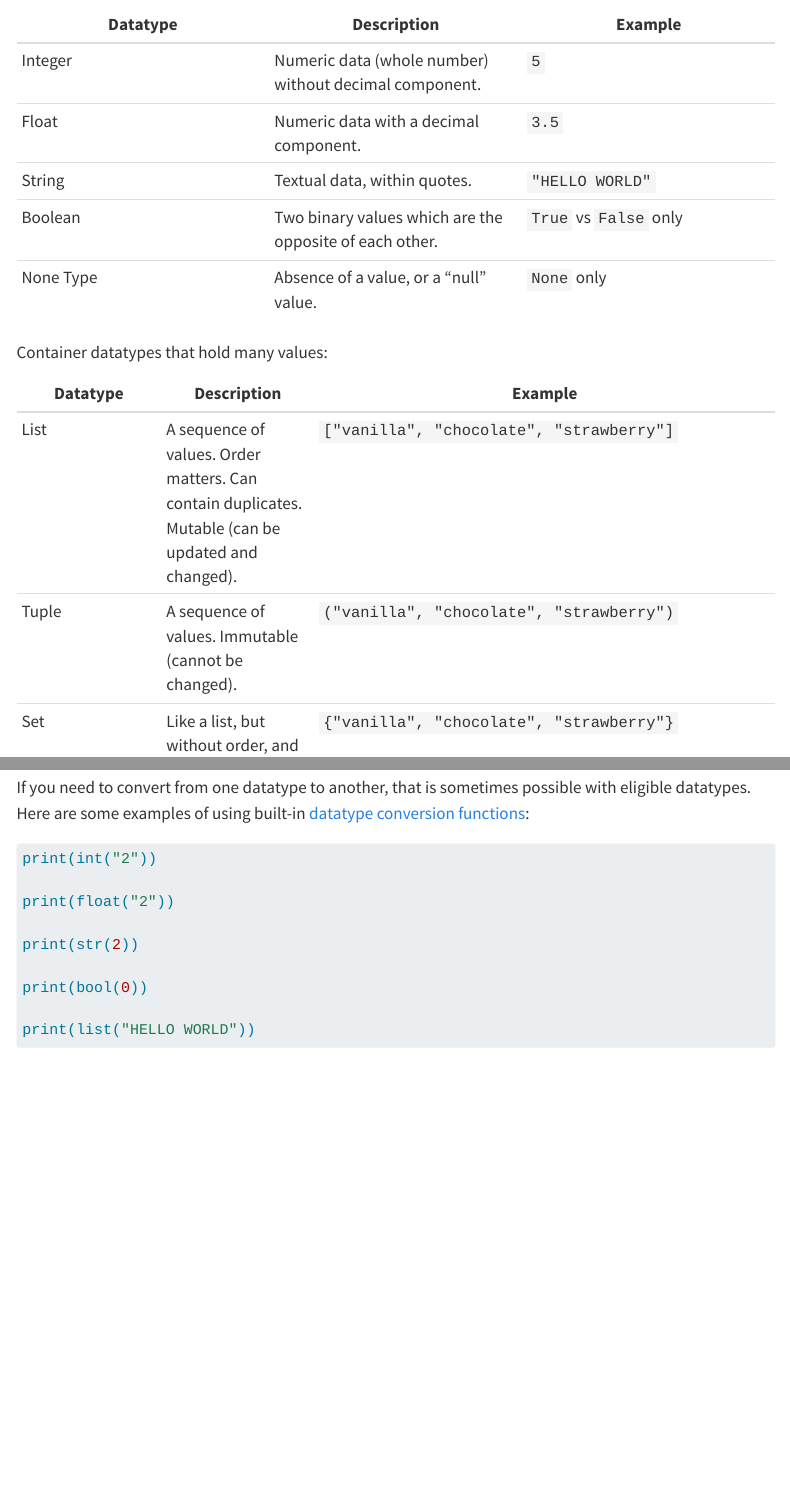
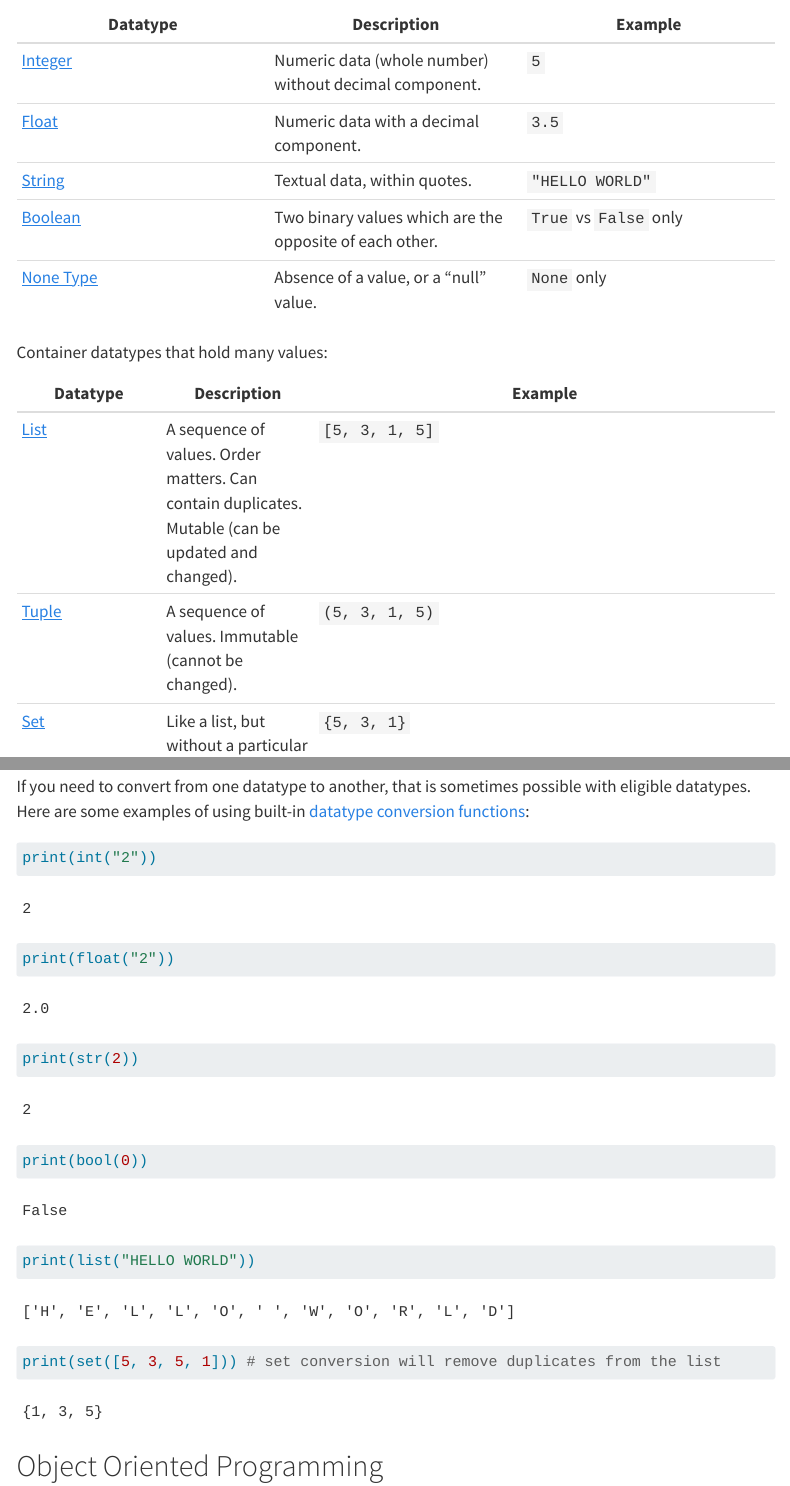
Before and after one commit to prof-rossetti/python-for-finance, a Quarto document (docs/notes/python-lang/basic-datatypes/index.qmd): the page in a window 1100 px wide, from 500 px down, and a second part further down, joined at a grey line. Rendered offline with R 4.5, knitr and Pandoc in place of Quarto, with nearby package versions; menus at the side of the page are left out.

Commit message:
Datatypes review

````diff
--- a/docs/notes/python-lang/basic-datatypes/index.qmd
+++ b/docs/notes/python-lang/basic-datatypes/index.qmd
@@ -29,16 +29,16 @@ Basic ("scalar") datatypes that involve a single value:
 
 | Datatype | Description  |  Example |
 |---|---|---|
-| Integer  | Numeric data (whole number) without decimal component.  | `5` |
-| Float | Numeric data with a decimal component.  | `3.5` |
-| String  | Textual data, within quotes. |  `"HELLO WORLD"` |
-| Boolean  | Two binary values which are the opposite of each other. |  `True` vs `False` only |
-| None Type  | Absence of a value, or a "null" value. |  `None` only |
+| [Integer](./numbers.qmd#integers)  | Numeric data (whole number) without decimal component.  | `5` |
+| [Float](./numbers.qmd#floats) | Numeric data with a decimal component.  | `3.5` |
+| [String](./strings.qmd)  | Textual data, within quotes. |  `"HELLO WORLD"` |
+| [Boolean](booleans.qmd)  | Two binary values which are the opposite of each other. |  `True` vs `False` only |
+| [None Type](https://docs.python.org/3/library/constants.html#None)  | Absence of a value, or a "null" value. |  `None` only |
 
 Container datatypes that hold many values:
 
 | Datatype | Description  |  Example |
 |---|---|---|
-| List  | A sequence of values. Order matters. Can contain duplicates. Mutable (can be updated and changed). | `["vanilla", "chocolate", "strawberry"]`|
-| Tuple  | A sequence of values. Immutable (cannot be changed). | `("vanilla", "chocolate", "strawberry")`|
-| Set  | Like a list, but without order, and cannot contain duplicates. | `{"vanilla", "chocolate", "strawberry"}`|
+| [List](../container-datatypes/lists.qmd)  | A sequence of values. Order matters. Can contain duplicates. Mutable (can be updated and changed). | `[5, 3, 1, 5]`|
+| [Tuple](https://docs.python.org/3/tutorial/datastructures.html#tuples-and-sequences)  | A sequence of values. Immutable (cannot be changed). | `(5, 3, 1, 5)`|
+| [Set](https://docs.python.org/3/tutorial/datastructures.html#sets)  | Like a list, but without a particular order, and cannot contain duplicates. | `{5, 3, 1}`|
@@ -135,6 +136,8 @@ print(str(2))
 print(bool(0))
 
 print(list("HELLO WORLD"))
+
+print(set([5, 3, 5, 1])) # set conversion will remove duplicates from the list
 ```
 
 
````
Also changed, not shown: docs/notes/python-lang/basic-datatypes/index.qmd (3 more changed lines).
